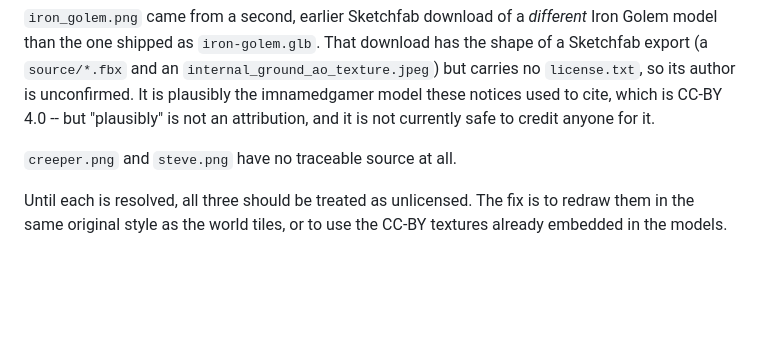
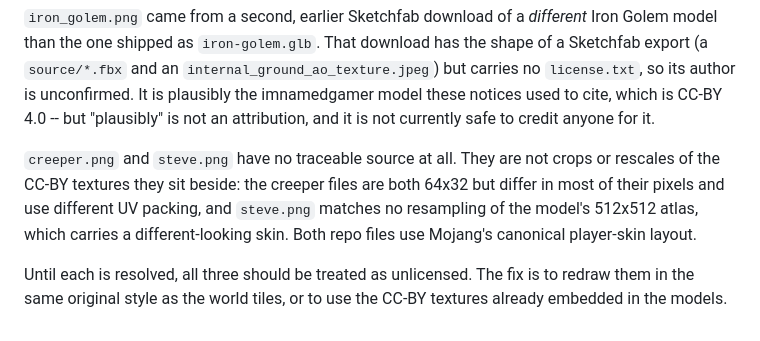
Before and after one commit to khawkins98/maths-mine, a Markdown page: THIRD_PARTY_NOTICES.md, the part around the change. GitHub-like rendering; blank space fills up the shorter version.

Commit message:
Record that the two loose skins are not crops
A plausible innocent explanation for creeper.png and steve.png was that
they were cropped or rescaled from the CC-BY textures inside their own
models. They are not.

Both creeper files are 64x32 but differ across most of their pixels and
use different UV packing, and steve.png matches no resampling of the
model atlas, which is 512x512 and carries a different-looking skin.
Both repo files use the canonical Mojang player-skin layout.

Write the check down so it does not have to be redone.

```diff
--- a/THIRD_PARTY_NOTICES.md
+++ b/THIRD_PARTY_NOTICES.md
@@ -68,7 +68,12 @@ is unconfirmed. It is plausibly the imnamedgamer model these notices used to
 cite, which is CC-BY 4.0 -- but "plausibly" is not an attribution, and it is
 not currently safe to credit anyone for it.
 
-`creeper.png` and `steve.png` have no traceable source at all.
+`creeper.png` and `steve.png` have no traceable source at all. They are not
+crops or rescales of the CC-BY textures they sit beside: the creeper files are
+both 64x32 but differ in most of their pixels and use different UV packing, and
+`steve.png` matches no resampling of the model's 512x512 atlas, which carries a
+different-looking skin. Both repo files use Mojang's canonical player-skin
+layout.
 
 Until each is resolved, all three should be treated as unlicensed. The fix is
 to redraw them in the same original style as the world tiles, or to use the
```
